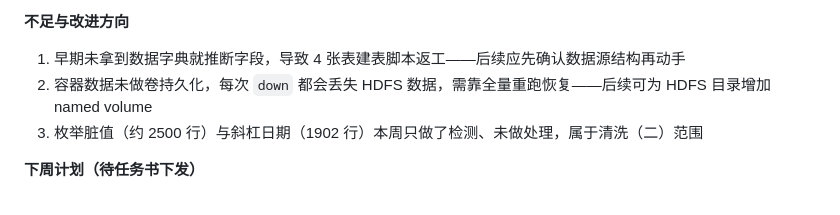
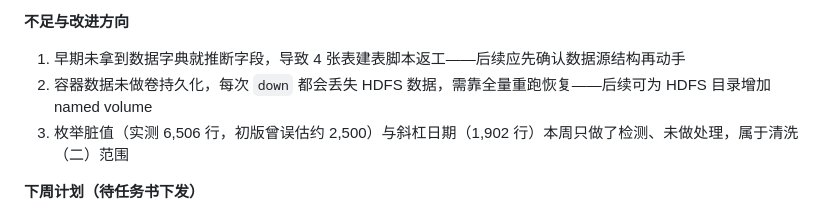
Before and after one commit to renyanqing0429/ydsh-dw, a Markdown page: docs/项目工作日志.md, the part around the change. Rendered like a GitHub page.

```diff
--- a/docs/项目工作日志.md
+++ b/docs/项目工作日志.md
@@ -212,7 +212,7 @@ f85b9a5 feat: 初始化项目结构
 
 1. 早期未拿到数据字典就推断字段，导致 4 张表建表脚本返工——后续应先确认数据源结构再动手
 2. 容器数据未做卷持久化，每次 `down` 都会丢失 HDFS 数据，需靠全量重跑恢复——后续可为 HDFS 目录增加 named volume
-3. 枚举脏值（约 2500 行）与斜杠日期（1902 行）本周只做了检测、未做处理，属于清洗（二）范围
+3. 枚举脏值（实测 6,506 行，初版曾误估约 2,500）与斜杠日期（1,902 行）本周只做了检测、未做处理，属于清洗（二）范围
 
 **下周计划（待任务书下发）**
 
```
Also changed, not shown: README.md (+1 -0 lines), docs/第1周总结.md (added, +192 -0 lines).
